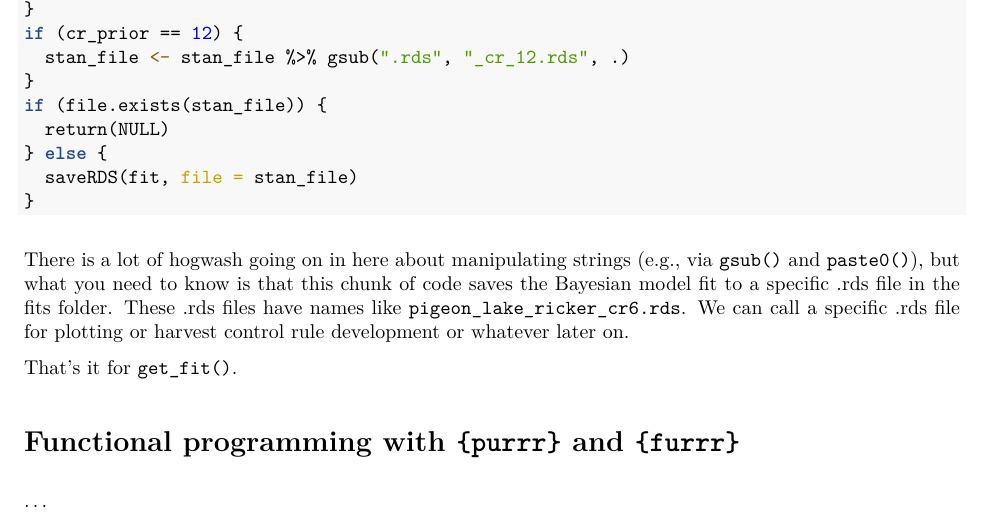
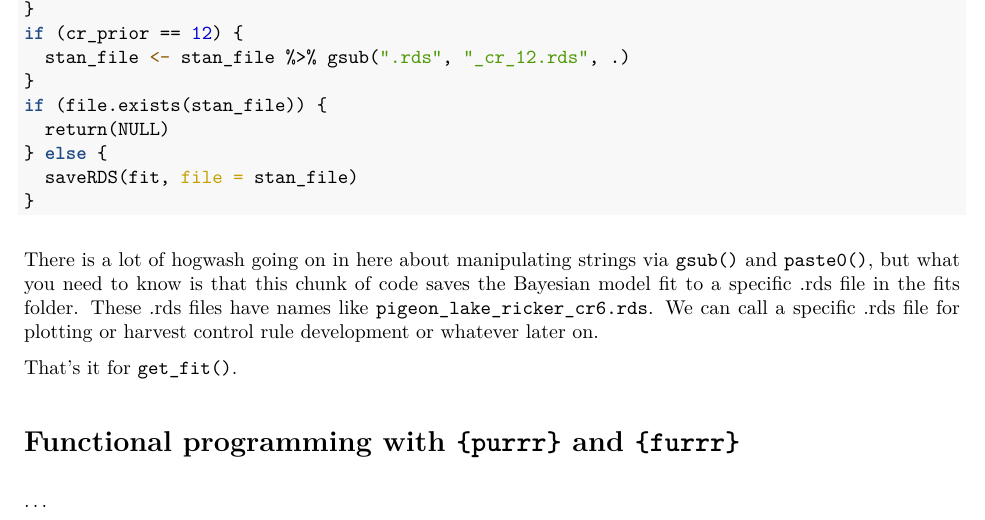
Before and after one commit to ChrisFishCahill/managing-irf-complexity, an R Markdown document (Rmd/running-BERTA-tutorial.Rmd): part of page 8 of 8, cut so that both start at the same text. The pictures show the output file Rmd/running-BERTA-tutorial.pdf that the author committed with the source.

Commit message:
bump edit

````diff
--- a/Rmd/running-BERTA-tutorial.Rmd
+++ b/Rmd/running-BERTA-tutorial.Rmd
@@ -279,7 +279,7 @@ if (file.exists(stan_file)) {
   saveRDS(fit, file = stan_file)
 }
 ```
-There is a lot of hogwash going on in here about manipulating strings (e.g., via `gsub()` and `paste0()`), but what you need to know is that this chunk of code saves the Bayesian model fit to a specific .rds file in the fits folder.  These .rds files have names like `pigeon_lake_ricker_cr6.rds`.  We can call a specific .rds file for plotting or harvest control rule development or whatever later on.
+There is a lot of hogwash going on in here about manipulating strings via `gsub()` and `paste0()`, but what you need to know is that this chunk of code saves the Bayesian model fit to a specific .rds file in the fits folder.  These .rds files have names like `pigeon_lake_ricker_cr6.rds`.  We can call a specific .rds file for plotting or harvest control rule development or whatever later on.
 
 That's it for `get_fit()`.
 
````
Also changed, not shown: Rmd/running-BERTA-tutorial.pdf.
